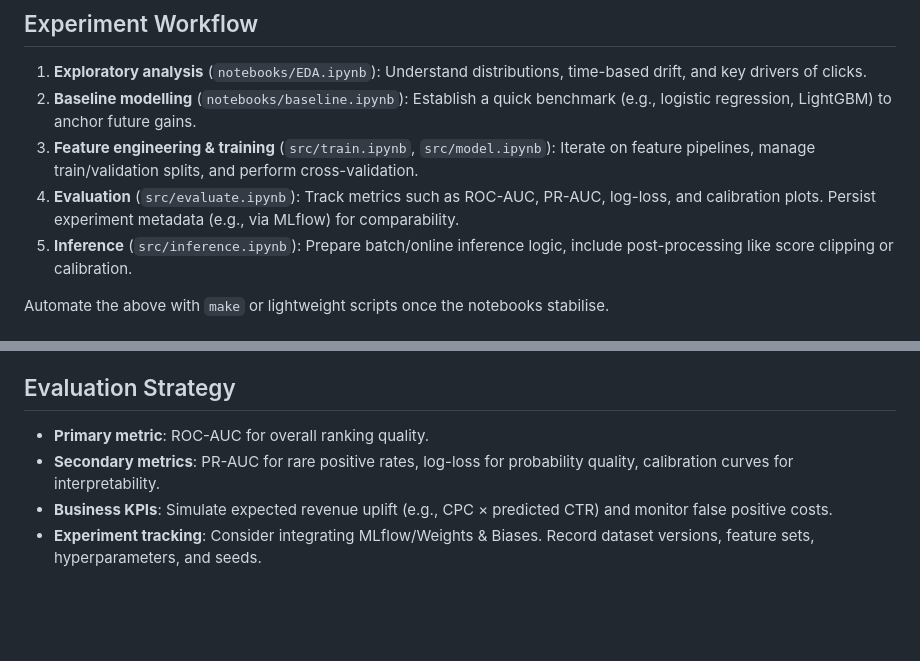
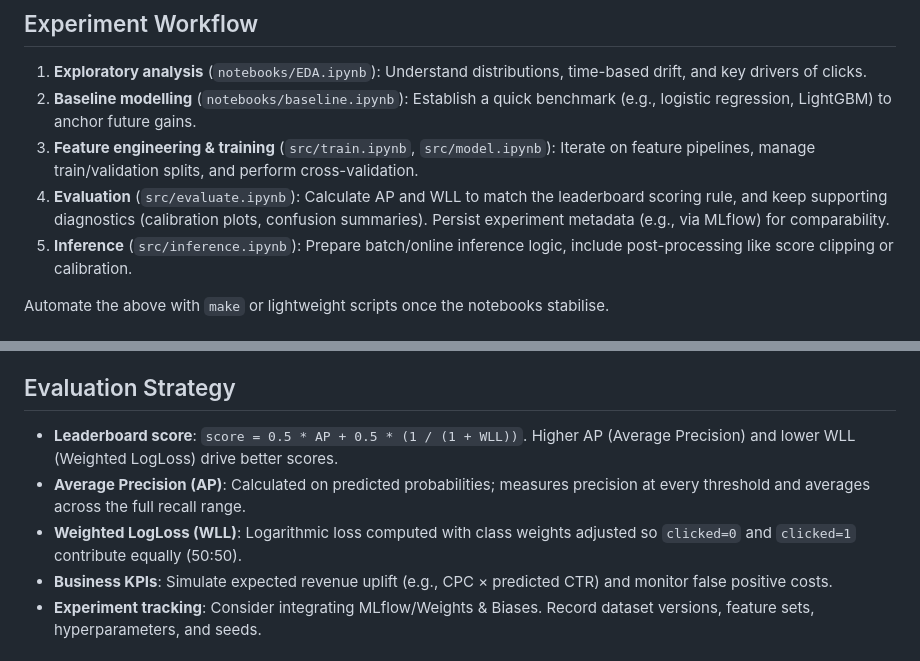
Before and after one commit to nimnusmik/toss-ad-click-prediction, a Markdown page: README.md, 2 parts joined by grey strips. Rendered like a GitHub page; blank space fills up the shorter version.

Commit message:
feat: add Readme.md

```diff
--- a/README.md
+++ b/README.md
@@ -68,7 +68,7 @@ Recommended pre-processing steps:
 1. **Exploratory analysis** (`notebooks/EDA.ipynb`): Understand distributions, time-based drift, and key drivers of clicks.
 2. **Baseline modelling** (`notebooks/baseline.ipynb`): Establish a quick benchmark (e.g., logistic regression, LightGBM) to anchor future gains.
 3. **Feature engineering & training** (`src/train.ipynb`, `src/model.ipynb`): Iterate on feature pipelines, manage train/validation splits, and perform cross-validation.
-4. **Evaluation** (`src/evaluate.ipynb`): Track metrics such as ROC-AUC, PR-AUC, log-loss, and calibration plots. Persist experiment metadata (e.g., via MLflow) for comparability.
+4. **Evaluation** (`src/evaluate.ipynb`): Calculate AP and WLL to match the leaderboard scoring rule, and keep supporting diagnostics (calibration plots, confusion summaries). Persist experiment metadata (e.g., via MLflow) for comparability.
 5. **Inference** (`src/inference.ipynb`): Prepare batch/online inference logic, include post-processing like score clipping or calibration.
 
 Automate the above with `make` or lightweight scripts once the notebooks stabilise.
@@ -80,8 +80,9 @@ Automate the above with `make` or lightweight scripts once the notebooks stabili
 - **Online serving**: Export trained models to ONNX or TorchScript, or wrap them behind a FastAPI microservice for real-time scoring.
 
 ## Evaluation Strategy
-- **Primary metric**: ROC-AUC for overall ranking quality.
-- **Secondary metrics**: PR-AUC for rare positive rates, log-loss for probability quality, calibration curves for interpretability.
+- **Leaderboard score**: `score = 0.5 * AP + 0.5 * (1 / (1 + WLL))`. Higher AP (Average Precision) and lower WLL (Weighted LogLoss) drive better scores.
+- **Average Precision (AP)**: Calculated on predicted probabilities; measures precision at every threshold and averages across the full recall range.
+- **Weighted LogLoss (WLL)**: Logarithmic loss computed with class weights adjusted so `clicked=0` and `clicked=1` contribute equally (50:50).
 - **Business KPIs**: Simulate expected revenue uplift (e.g., CPC × predicted CTR) and monitor false positive costs.
 - **Experiment tracking**: Consider integrating MLflow/Weights & Biases. Record dataset versions, feature sets, hyperparameters, and seeds.
 
```
